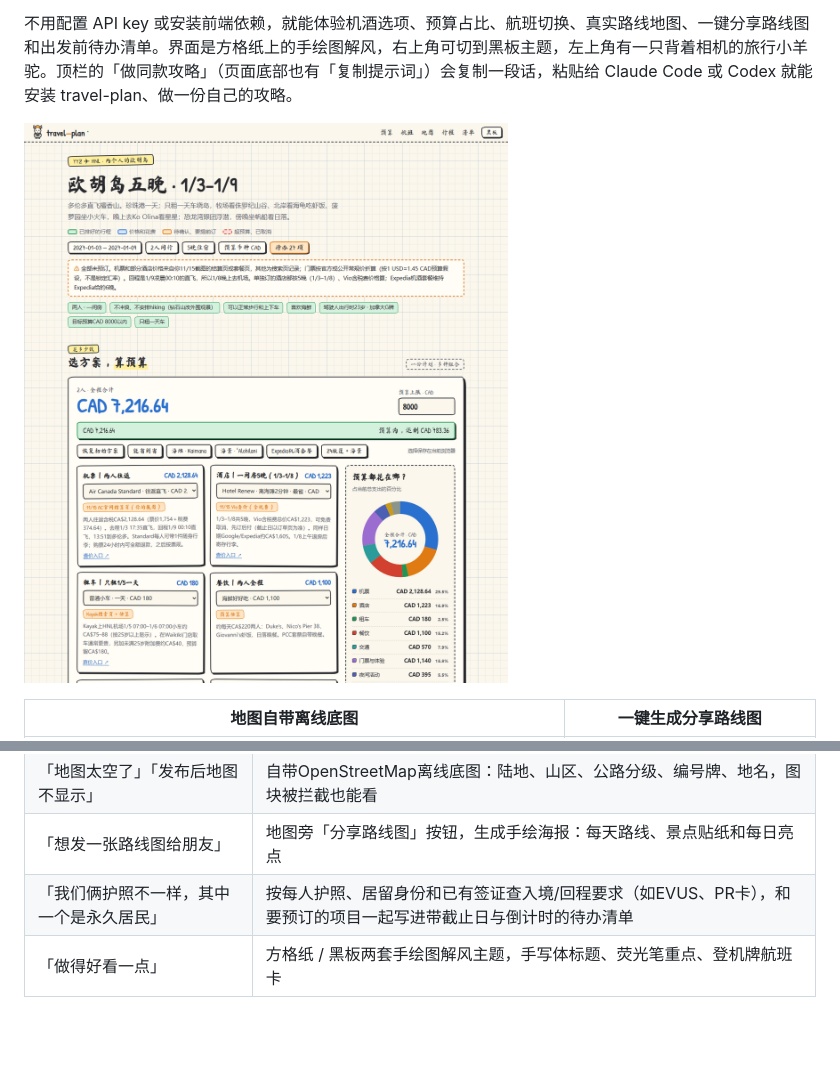
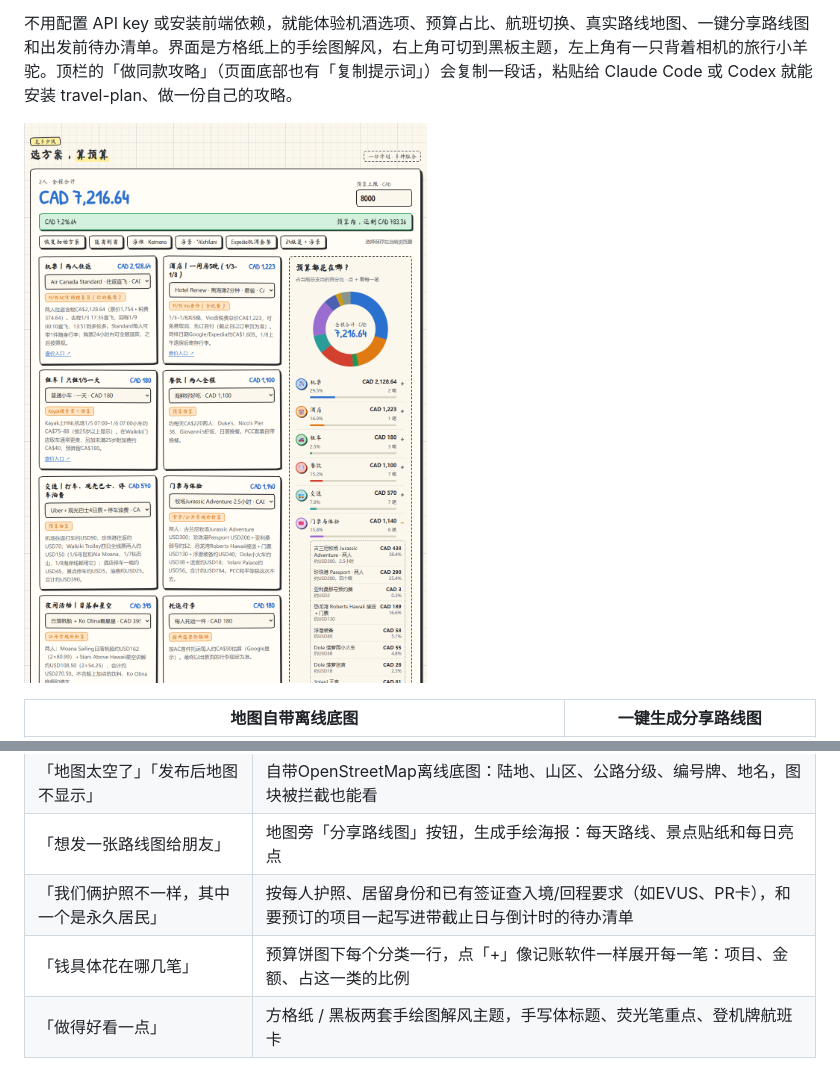
Before and after one commit to stevensun1005/travel-plan, a Markdown page: README.md, 2 parts joined by grey strips. Rendered like a GitHub page; pictures changed too: docs/assets/budget.png; blank space fills up the shorter version.

```diff
--- a/README.md
+++ b/README.md
@@ -59,6 +59,7 @@ Air Canada 直飞和 Expedia 机酒套餐二选一（选套餐时酒店和接送
 | 「地图太空了」「发布后地图不显示」 | 自带OpenStreetMap离线底图：陆地、山区、公路分级、编号牌、地名，图块被拦截也能看 |
 | 「想发一张路线图给朋友」 | 地图旁「分享路线图」按钮，生成手绘海报：每天路线、景点贴纸和每日亮点 |
 | 「我们俩护照不一样，其中一个是永久居民」 | 按每人护照、居留身份和已有签证查入境/回程要求（如EVUS、PR卡），和要预订的项目一起写进带截止日与倒计时的待办清单 |
+| 「钱具体花在哪几笔」 | 预算饼图下每个分类一行，点「+」像记账软件一样展开每一笔：项目、金额、占这一类的比例 |
 | 「做得好看一点」 | 方格纸 / 黑板两套手绘图解风主题，手写体标题、荧光笔重点、登机牌航班卡 |
 
 **也支持把多城旅行做成选择器。** 用户需要时，Agent会扩展底板：自由勾选城市、改晚数和顺序、切换火车/飞机，联动日期、住宿、路线和预算；围绕球赛等必参加事件排程。景点详情就近展开照片、推荐理由、停留时间及门票，所有备选线路使用同样标准。指定Expedia时按对应行程核价，改条件会使不匹配报价失效，并保留手填预算。详见 [多城市工作流](references/multi-city.md)；欧胡岛演示用的是单城市基础底板。
```
Also changed, not shown: README.en.md (+1 -0 lines), references/data.md (+1 -0 lines), 10 other files.
